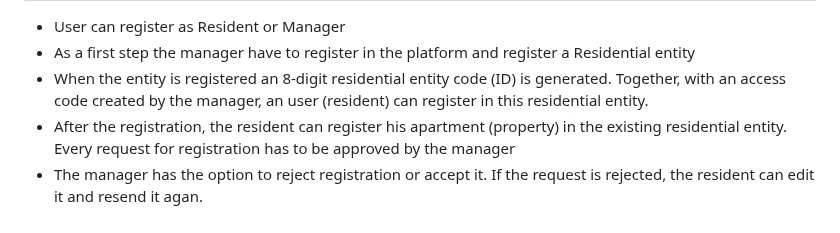
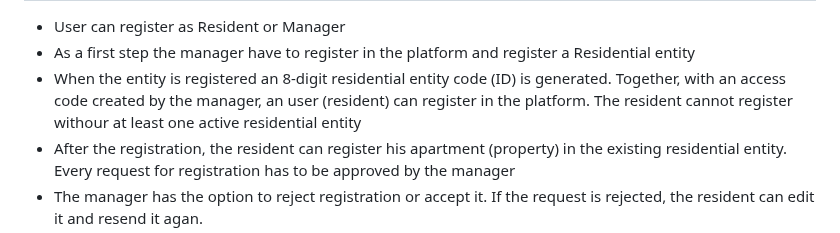
Before and after one commit to MilenZapryanoff/OurHome-Residential-entity-management-platform, a Markdown page: README.md, the part around the change. Rendered like a GitHub page.

```diff
--- a/README.md
+++ b/README.md
@@ -15,7 +15,7 @@ A platform that allows the registration of both home owners and residential enti
   <li>User can register as Resident or Manager</li>
   <li>As a first step the manager have to register in the platform and register a Residential entity</li>
   <li>When the entity is registered an 8-digit residential entity code (ID) is generated. Together, with an access code
-  created by the manager, an user (resident) can register in this residential entity.</li>
+  created by the manager, an user (resident) can register in the platform. The resident cannot register withour at least one active residential entity</li>
   <li>After the registration, the resident can register his apartment (property) in the existing residential entity. Every request for registration has to be approved by the manager</li>
   <li>The manager has the option to reject registration or accept it. If the request is rejected, the resident can edit it and resend it agan.</li>
   <li>If the manager approve the request, the resident is now free to see available data for his property. The manager can perform changes to properties and taxes whenever he needs to.</li>
```
